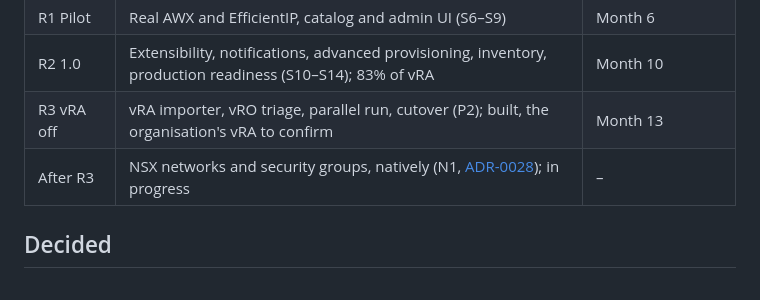
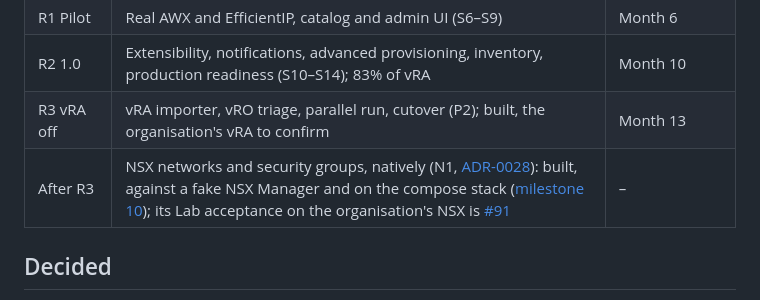
Before and after one commit to damhau/rvav, a Markdown page: docs/roadmap.md, the part around the change. Rendered like a GitHub page.

```diff
--- a/docs/roadmap.md
+++ b/docs/roadmap.md
@@ -281,7 +281,7 @@ criteria, effort, calendar, risks and decisions.
 | R1 Pilot | Real AWX and EfficientIP, catalog and admin UI (S6–S9) | Month 6 |
 | R2 1.0 | Extensibility, notifications, advanced provisioning, inventory, production readiness (S10–S14); 83% of vRA | Month 10 |
 | R3 vRA off | vRA importer, vRO triage, parallel run, cutover (P2); built, the organisation's vRA to confirm | Month 13 |
-| After R3 | NSX networks and security groups, natively (N1, [ADR-0028](adr/0028-nsx-networking.md)); in progress | – |
+| After R3 | NSX networks and security groups, natively (N1, [ADR-0028](adr/0028-nsx-networking.md)): built, against a fake NSX Manager and on the compose stack ([milestone 10](https://github.com/damhau/rvav/milestone/10)); its Lab acceptance on the organisation's NSX is [#91](https://github.com/damhau/rvav/issues/91) | – |
 
 ## Decided
 
```
Also changed, not shown: docs/implementation-plan.md (+2 -2 lines).
